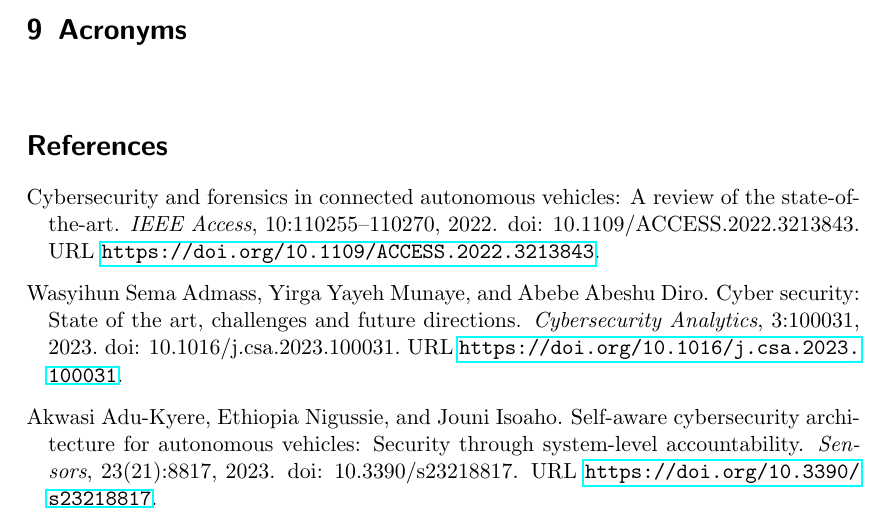
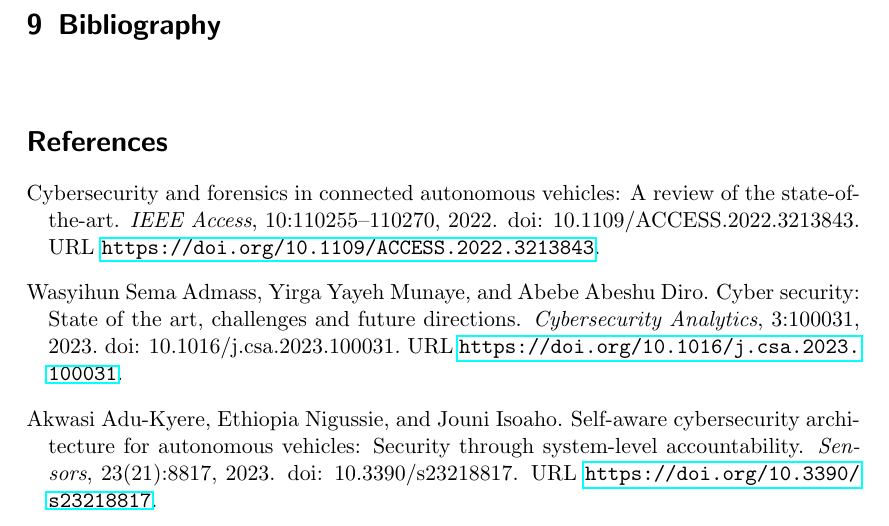
Before and after one commit to paga16-hash/survey-ise, a LaTeX paper (tex/main.tex): part of page 37 of 44 before the commit and part of page 38 of 45 after it, cut at the place of the change. Compiled offline with pdfLaTeX.

Commit message:
refactor: bibliography added to the table of contents

```diff
--- a/tex/main.tex
+++ b/tex/main.tex
@@ -58,7 +59,7 @@
 
-    \section{Acronyms}\label{sec:acronyms}
     \input{10-acronyms}
 
+    \section{Bibliography}\label{sec:bibliography}
     ~\nocite{*}
     \bibliographystyle{plainnat}
     \bibliography{bibliography}
```
Also changed, not shown: tex/main.tex (1 more changed lines).
